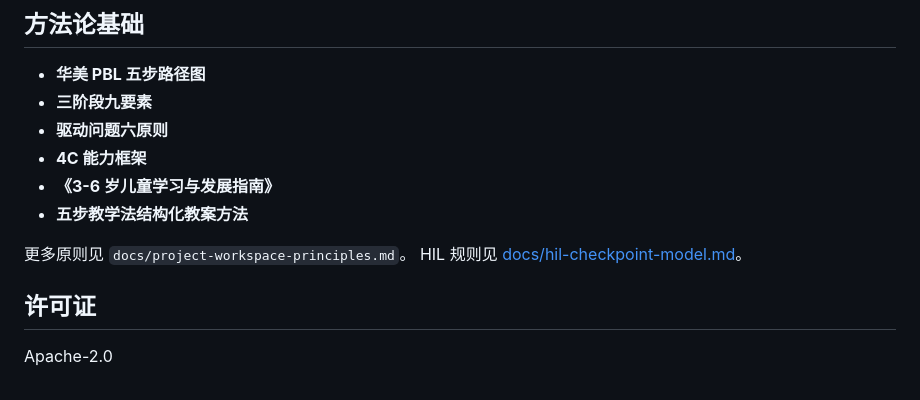
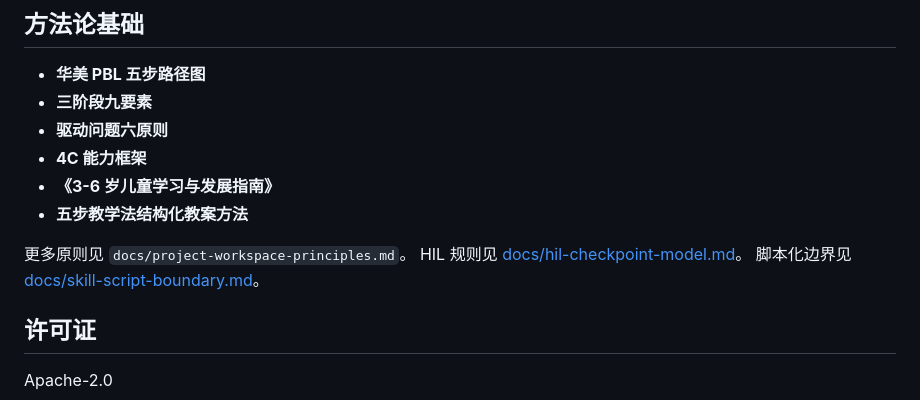
Before and after one commit to Ameng2001/courses-workshop-plugins, a Markdown page: README.md, the part around the change. GitHub-like rendering.

Commit message:
docs: define skill scripting boundaries

```diff
--- a/README.md
+++ b/README.md
@@ -187,6 +187,7 @@ agent 作用域也分层：
 
 更多原则见 `docs/project-workspace-principles.md`。
 HIL 规则见 [docs/hil-checkpoint-model.md](/Users/liuyameng/.codex/worktrees/8a4e/courses-workshop-plugins/docs/hil-checkpoint-model.md)。
+脚本化边界见 [docs/skill-script-boundary.md](/Users/liuyameng/.codex/worktrees/8a4e/courses-workshop-plugins/docs/skill-script-boundary.md)。
 
 ## 许可证
 
```
Also changed, not shown: docs/skill-script-boundary.md (added, +225 -0 lines).
